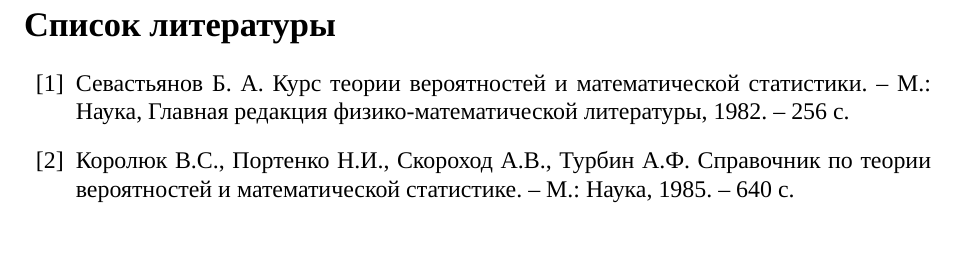
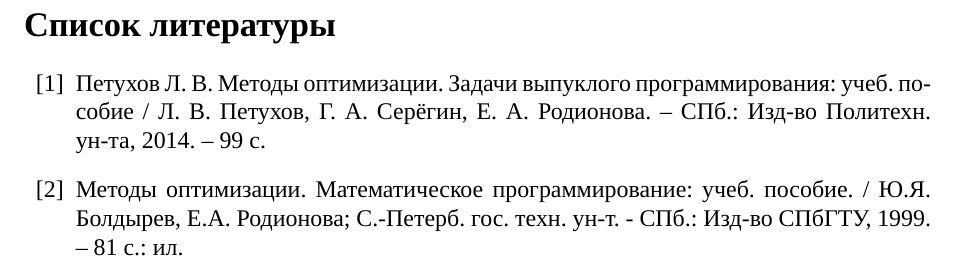
Before and after one commit to zuevval/mo2020, a LaTeX document (lab5/report/main.tex): part of page 7 of 7, cut so that both start at the same text. Compiled offline with XeLaTeX; a missing font is replaced by an installed copy or a similar font.

Commit message:
add correct bibliography, include PDF

```diff
--- a/lab5/report/main.tex
+++ b/lab5/report/main.tex
@@ -49,7 +47,10 @@
 	\subfile{body} \newpage
 
 	\begin{thebibliography}{99}
-		\bibitem{sevastianov} Севастьянов Б. А. Курс теории вероятностей и математической статистики. -- М.: Наука, Главная редакция физико-математической литературы, 1982. -- 256 с.
-		\bibitem{koroluk} Королюк В.С., Портенко Н.И., Скороход А.В., Турбин А.Ф. Справочник по теории вероятностей и математической статистике. -- М.: Наука, 1985. -- 640 с.
+		\bibitem{petuh} Петухов Л. В. Методы оптимизации. Задачи выпуклого программирования: учеб. пособие / Л. В. Петухов, Г. А. Серёгин, Е. А. Родионова. -- СПб.: Изд-во Политехн. ун-та, 2014. -- 99 с.
+		\bibitem{boldirev} Методы оптимизации. Математическое программирование: учеб. пособие. / Ю.Я. Болдырев, Е.А. Родионова; С.-Петерб. гос. техн. ун-т. - СПб.: Изд-во СПбГТУ, 1999. -- 81 с.: ил.
+		% \bibitem{karmanov} Карманов, В.Г. Математическое программирование: Учеб. пособие. -- 6-е изд., испр. -- М.: ФИЗМАТЛИТ, 2008. -- 264 с. % yet unused
+		% \bibitem{galeev} Галеев, Э. М., Тихомиров, В. М. Оптимизация: теория, примеры, задачи. -- М.: Эдиториал УРСС, 2000. -- 320 с. % yet unused
 	\end{thebibliography}
+
 \end{document}
```
Also changed, not shown: lab5/report/body.tex (+1 -0 lines), lab5/report/мо.pdf (added), lab5/report/main.tex (2 more changed lines).
